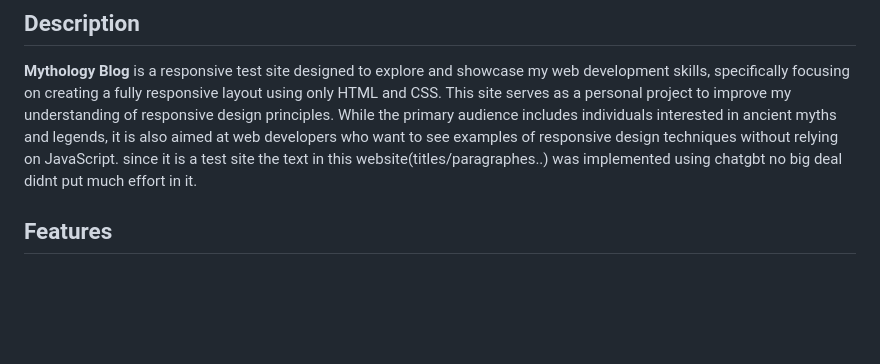
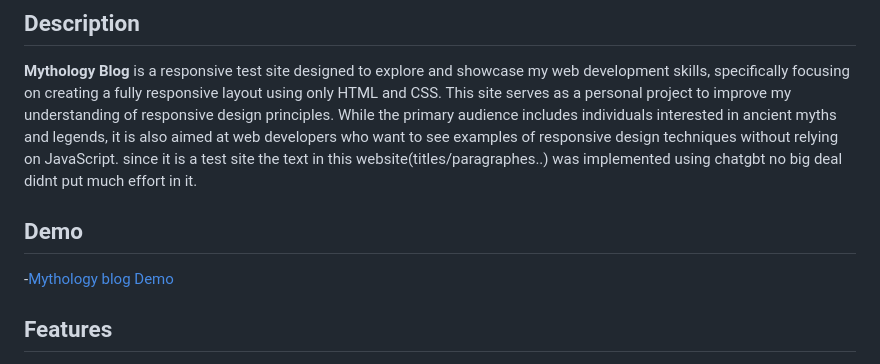
Before and after one commit to himihiba/mythology-blog, a Markdown page: README.md, the part around the change. Rendered like a GitHub page; blank space fills up the shorter version.

```diff
--- a/README.md
+++ b/README.md
@@ -3,6 +3,11 @@
 ## Description
 
 **Mythology Blog** is a responsive test site designed to explore and showcase my web development skills, specifically focusing on creating a fully responsive layout using only HTML and CSS. This site serves as a personal project to improve my understanding of responsive design principles. While the primary audience includes individuals interested in ancient myths and legends, it is also aimed at web developers who want to see examples of responsive design techniques without relying on JavaScript. since it is a test site the text in this website(titles/paragraphes..) was implemented using chatgbt no big deal didnt put much effort in it.
+
+
+## Demo
+
+-[Mythology blog Demo](https://himihiba.github.io/mythology-blog/)
 
 ## Features
 
```
